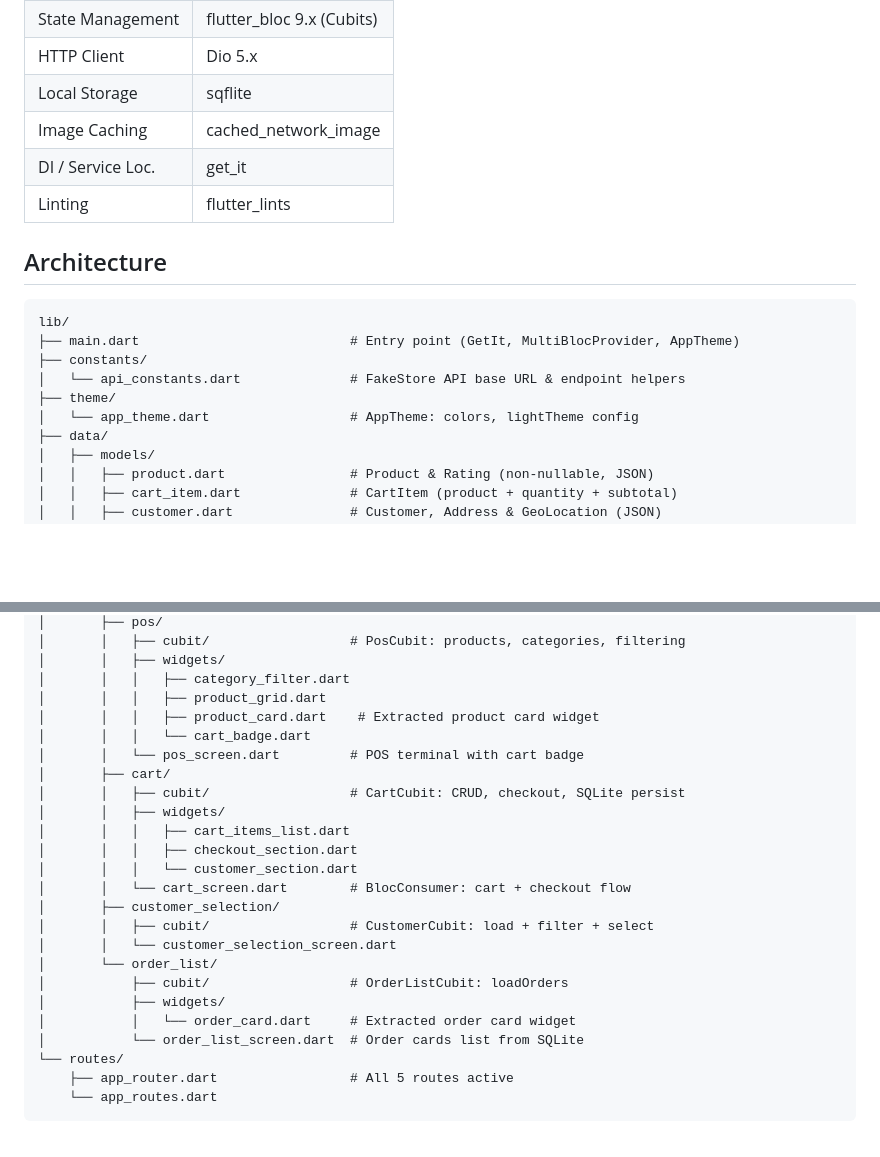
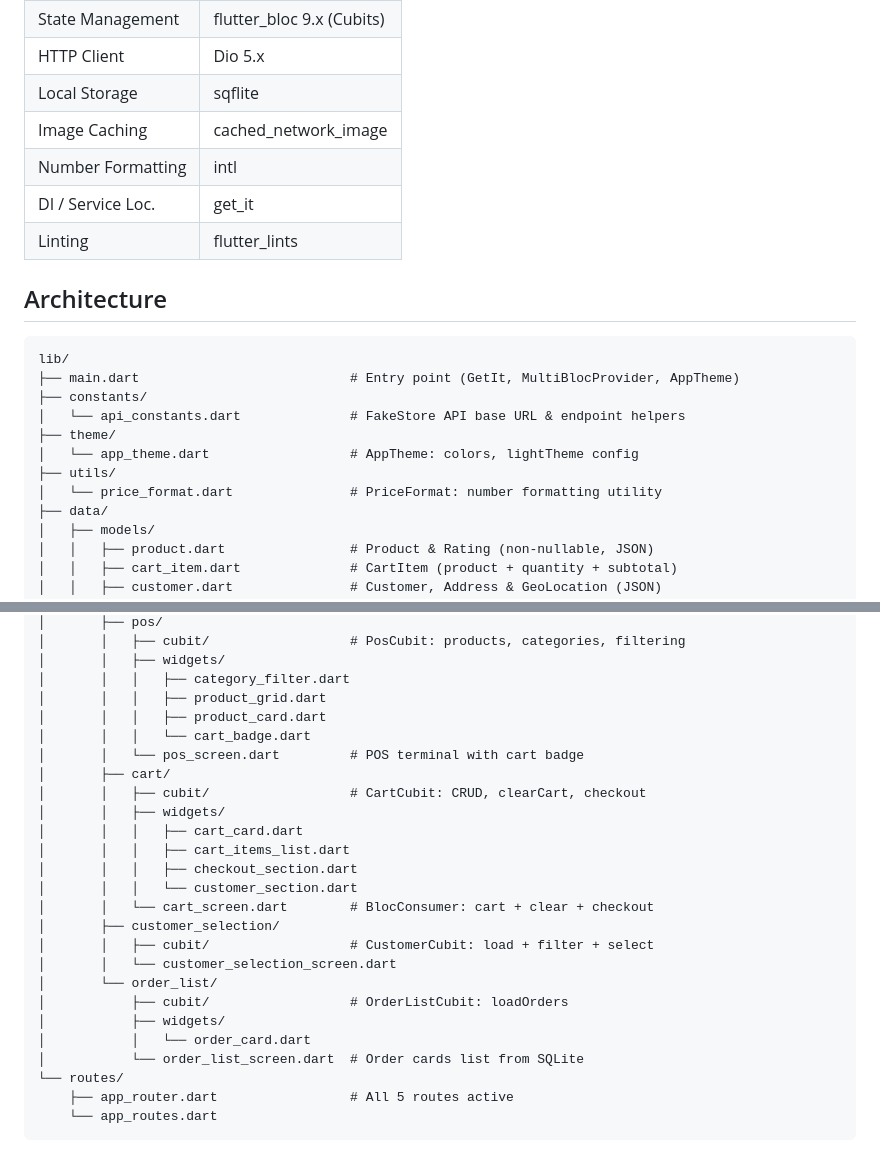
Before and after one commit to jarvis-vision4/pos_sample_app, a Markdown page: README.md, 2 parts joined by grey strips. GitHub-like rendering; blank space fills up the shorter version.

```diff
--- a/README.md
+++ b/README.md
@@ -11,6 +11,7 @@ A Point-of-Sale (POS) mobile application built with **Flutter** and **Dart**, fo
 | HTTP Client        | Dio 5.x                   |
 | Local Storage      | sqflite                   |
 | Image Caching      | cached_network_image      |
+| Number Formatting  | intl                      |
 | DI / Service Loc.  | get_it                    |
 | Linting            | flutter_lints             |
 
@@ -23,6 +24,8 @@ lib/
 │   └── api_constants.dart              # FakeStore API base URL & endpoint helpers
 ├── theme/
 │   └── app_theme.dart                  # AppTheme: colors, lightTheme config
+├── utils/
+│   └── price_format.dart               # PriceFormat: number formatting utility
 ├── data/
 │   ├── models/
 │   │   ├── product.dart                # Product & Rating (non-nullable, JSON)
@@ -44,23 +47,24 @@ lib/
 │       │   ├── widgets/
 │       │   │   ├── category_filter.dart
 │       │   │   ├── product_grid.dart
-│       │   │   ├── product_card.dart    # Extracted product card widget
+│       │   │   ├── product_card.dart
 │       │   │   └── cart_badge.dart
 │       │   └── pos_screen.dart         # POS terminal with cart badge
 │       ├── cart/
-│       │   ├── cubit/                  # CartCubit: CRUD, checkout, SQLite persist
+│       │   ├── cubit/                  # CartCubit: CRUD, clearCart, checkout
 │       │   ├── widgets/
+│       │   │   ├── cart_card.dart
 │       │   │   ├── cart_items_list.dart
 │       │   │   ├── checkout_section.dart
 │       │   │   └── customer_section.dart
-│       │   └── cart_screen.dart        # BlocConsumer: cart + checkout flow
+│       │   └── cart_screen.dart        # BlocConsumer: cart + clear + checkout
 │       ├── customer_selection/
 │       │   ├── cubit/                  # CustomerCubit: load + filter + select
 │       │   └── customer_selection_screen.dart
 │       └── order_list/
 │           ├── cubit/                  # OrderListCubit: loadOrders
 │           ├── widgets/
-│           │   └── order_card.dart     # Extracted order card widget
+│           │   └── order_card.dart
 │           └── order_list_screen.dart  # Order cards list from SQLite
 └── routes/
     ├── app_router.dart                 # All 5 routes active
```
Also changed, not shown: other parts of README.md (+21 -18 lines).
